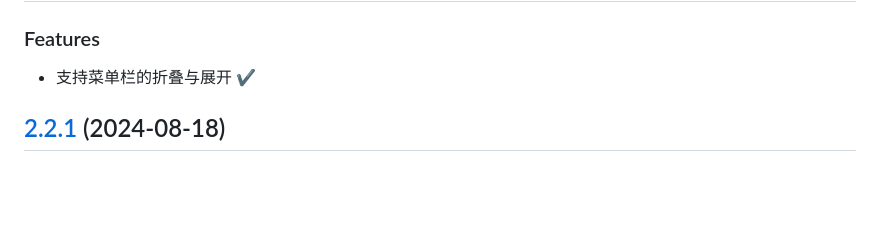
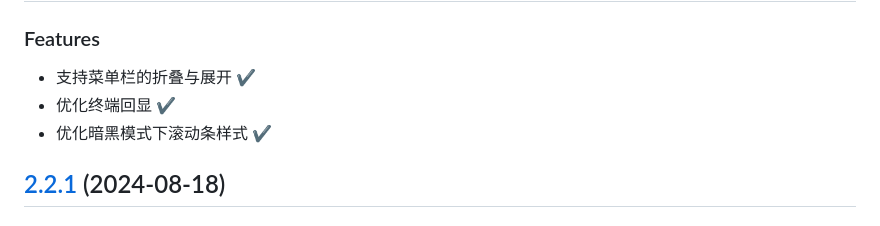
Before and after one commit to chaos-zhu/easynode, a Markdown page: CHANGELOG.md, the part around the change. Rendered like a GitHub page; blank space fills up the shorter version.

Commit message:
:pencil: 版本更新描述

```diff
--- a/CHANGELOG.md
+++ b/CHANGELOG.md
@@ -3,6 +3,8 @@
 ### Features
 
 * 支持菜单栏的折叠与展开 ✔
+* 优化终端回显 ✔
+* 优化暗黑模式下滚动条样式 ✔
 
 ## [2.2.1](https://github.com/chaos-zhu/easynode/releases) (2024-08-18)
 
```
